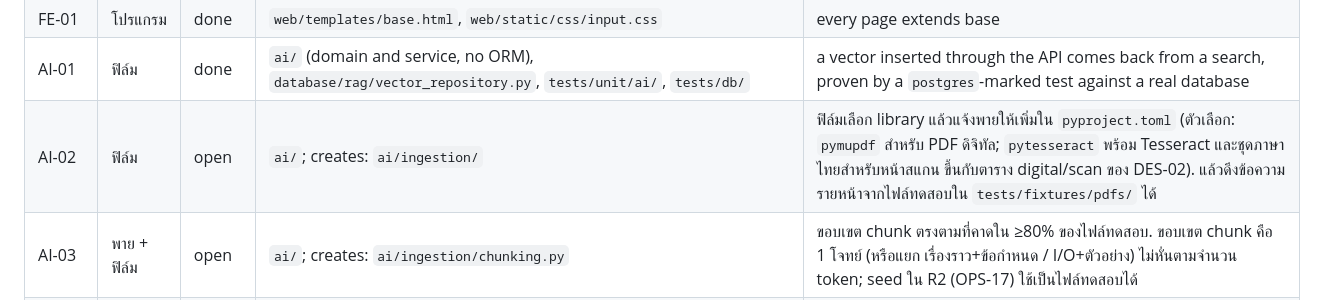
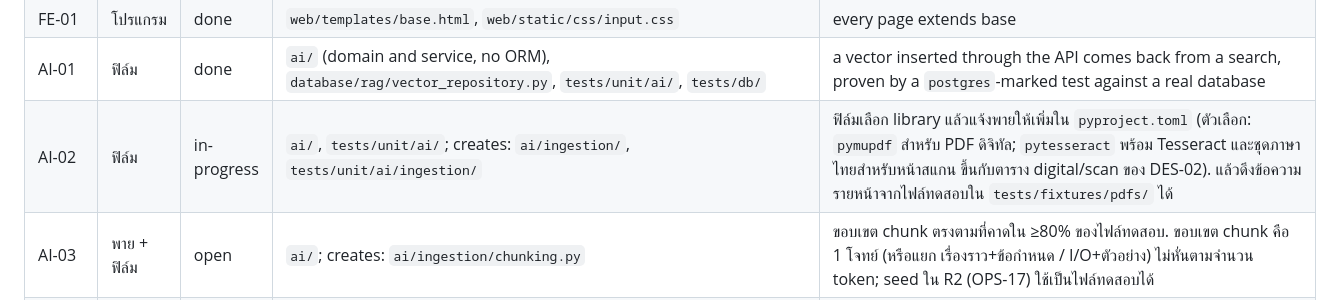
Before and after one commit to 03376124-SDD-2-1-69-SEC-1/PyJudge, a Markdown page: docs/task-scope.md, the part around the change. Rendered like a GitHub page.

Commit message:
docs(AI-02): start page extraction task

```diff
--- a/docs/task-scope.md
+++ b/docs/task-scope.md
@@ -53,7 +53,7 @@ Rows that were closed and no longer apply are in `docs/task-archive.md`.
 | CORE-06 | พาย | done | `database/storage/r2.py`, config | file uploads to R2 through an endpoint |
 | FE-01 | โปรแกรม | done | `web/templates/base.html`, `web/static/css/input.css` | every page extends base |
 | AI-01 | ฟิล์ม | done | `ai/` (domain and service, no ORM), `database/rag/vector_repository.py`, `tests/unit/ai/`, `tests/db/` | a vector inserted through the API comes back from a search, proven by a `postgres`-marked test against a real database |
-| AI-02 | ฟิล์ม | open | `ai/`; creates: `ai/ingestion/` | ฟิล์มเลือก library แล้วแจ้งพายให้เพิ่มใน `pyproject.toml` (ตัวเลือก: `pymupdf` สำหรับ PDF ดิจิทัล; `pytesseract` พร้อม Tesseract และชุดภาษาไทยสำหรับหน้าสแกน ขึ้นกับตาราง digital/scan ของ DES-02). แล้วดึงข้อความรายหน้าจากไฟล์ทดสอบใน `tests/fixtures/pdfs/` ได้ |
+| AI-02 | ฟิล์ม | in-progress | `ai/`, `tests/unit/ai/`; creates: `ai/ingestion/`, `tests/unit/ai/ingestion/` | ฟิล์มเลือก library แล้วแจ้งพายให้เพิ่มใน `pyproject.toml` (ตัวเลือก: `pymupdf` สำหรับ PDF ดิจิทัล; `pytesseract` พร้อม Tesseract และชุดภาษาไทยสำหรับหน้าสแกน ขึ้นกับตาราง digital/scan ของ DES-02). แล้วดึงข้อความรายหน้าจากไฟล์ทดสอบใน `tests/fixtures/pdfs/` ได้ |
 | AI-03 | พาย + ฟิล์ม | open | `ai/`; creates: `ai/ingestion/chunking.py` | ขอบเขต chunk ตรงตามที่คาดใน ≥80% ของไฟล์ทดสอบ. ขอบเขต chunk คือ 1 โจทย์ (หรือแยก เรื่องราว+ข้อกำหนด / I/O+ตัวอย่าง) ไม่หั่นตามจำนวน token; seed ใน R2 (OPS-17) ใช้เป็นไฟล์ทดสอบได้ |
 | AI-04 | ฟิล์ม | open | `ai/`; creates: `ai/ingestion/`, `ai/embeddings/` | ฟิล์มเลือก library แล้วแจ้งพายให้เพิ่มใน `pyproject.toml` (ตัวเลือก: `sentence-transformers` ด้วยโมเดลหลายภาษาที่ให้ 768 มิติ; หรือ `google-genai` เรียก `gemini-embedding-001` ด้วย `output_dimensionality=768` แล้ว normalize เอง (`text-embedding-004` ถูกยกเลิกแล้ว)). แล้ว PDF หนึ่งไฟล์เข้าระบบครบ มี chunk และ vector ใน schema `rag` |
 | AI-05 | ฟิล์ม | open | `ai/`; creates: `ai/retrieval/` | query ที่กรองแล้วคืน `source_id`, page, score. ถ้ากรองแล้วได้น้อยกว่า 3 chunk ให้ถอย filter ลงหนึ่งขั้น (ตัด difficulty ก่อน) และคืน flag บอกว่าถอย |
```
